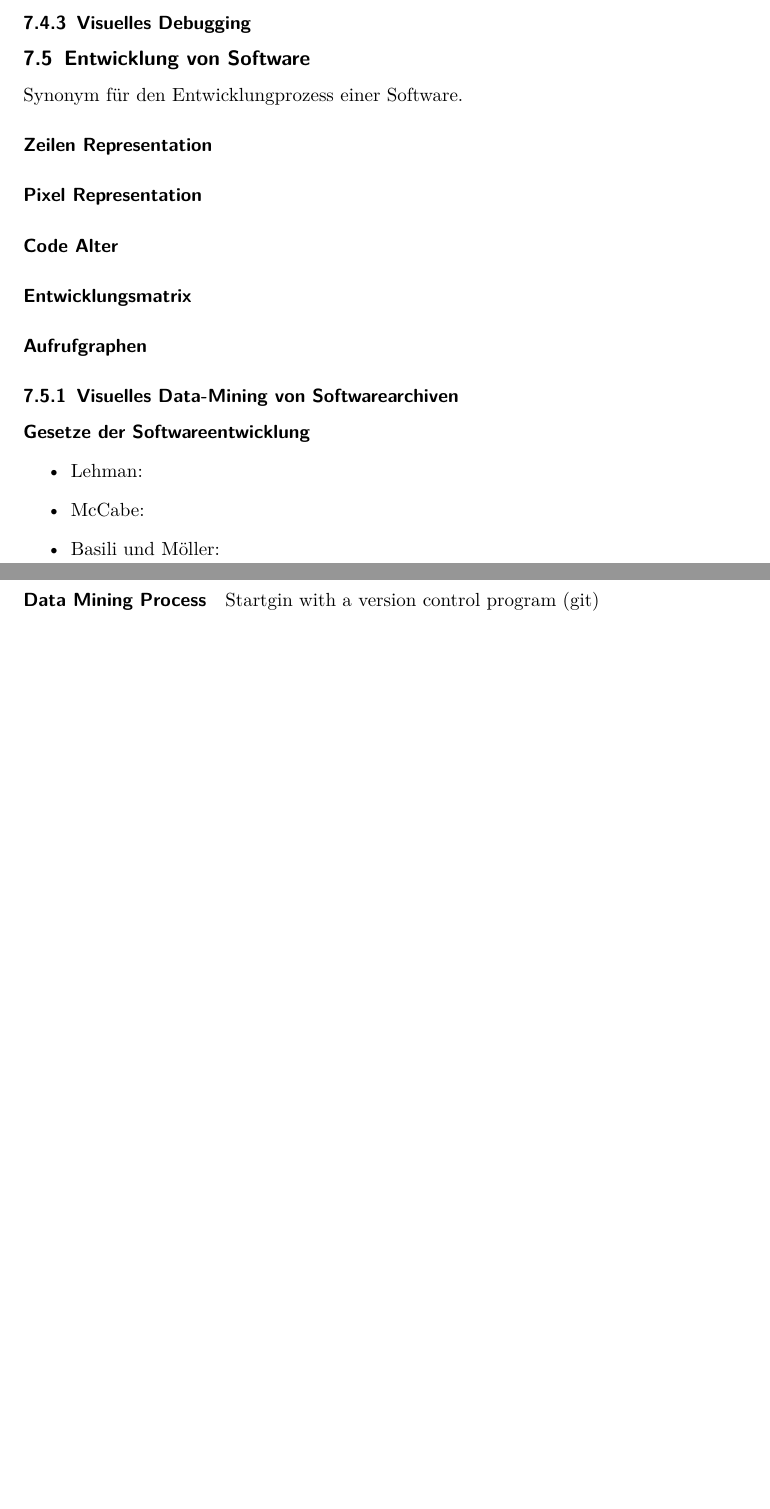
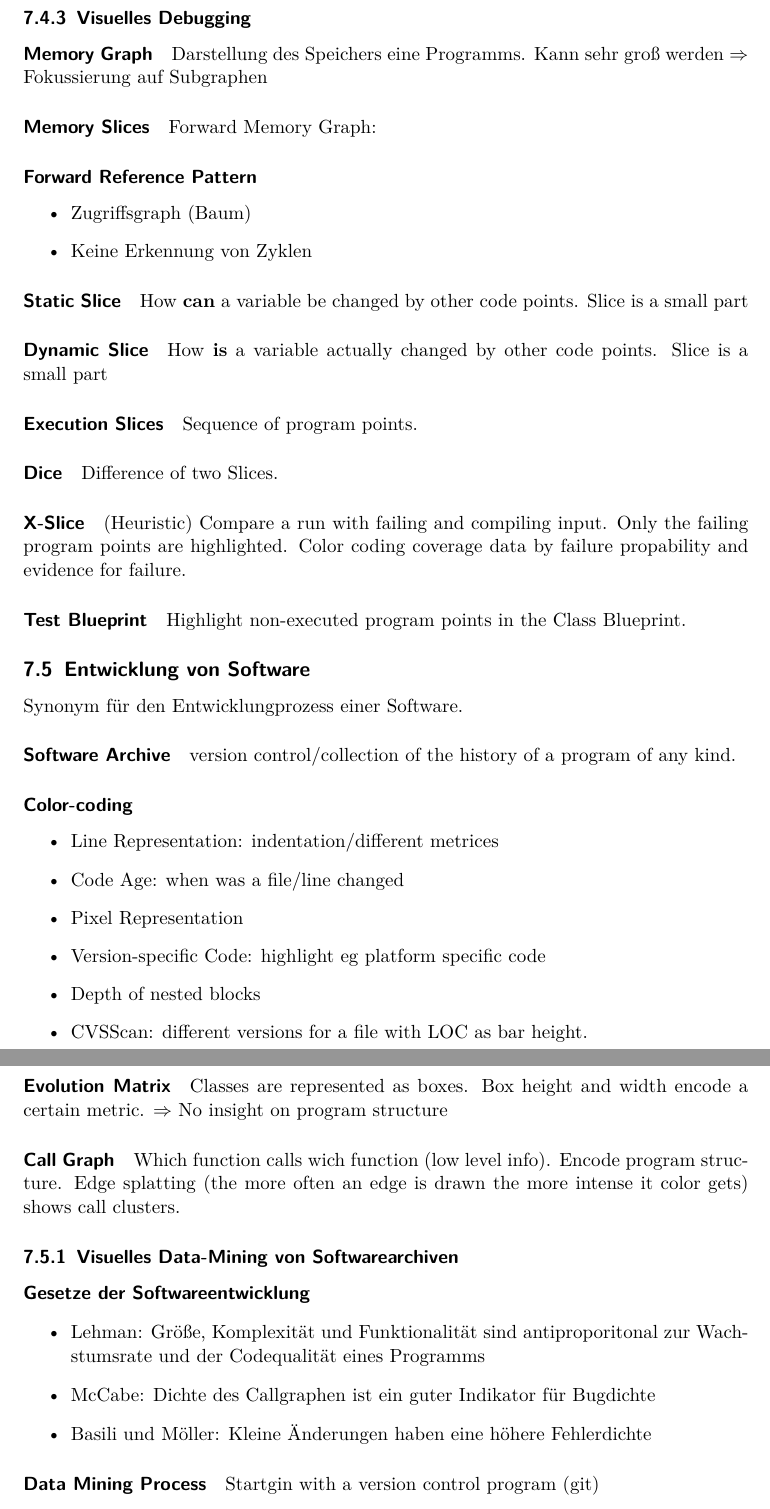
Before and after one commit to BeneLuWi/uni, a LaTeX document (informations_visualisierung/zusammenfassung/main.tex): two parts of pages 14 and 15 of 15 before the commit and two parts of pages 15 and 16 of 16 after it, joined at a grey line, cut so that both start at the same text, the shorter picture padded with empty space. Compiled offline with pdfLaTeX.

Commit message:
Infovis Zusammenfassung ende

```diff
--- a/informations_visualisierung/zusammenfassung/main.tex
+++ b/informations_visualisierung/zusammenfassung/main.tex
@@ -473,4 +473,3 @@ Häufige Artitekturmodelle:
 
 \paragraph{Dynamische Datenerfassung} Erfassung von Daten zur Laufzeit: Programm positionen, Werte von Variablen, Inhalt des Heaps
 
-\paragraph{Dynamische Daten und Code Visualisierung}
@@ -489,28 +496,53 @@ Häufige Artitekturmodelle:
 
 \subsubsection{Visuelles Debugging}
 
+\paragraph{Memory Graph} Darstellung des Speichers eine Programms. Kann sehr groß werden $ \Rightarrow $ Fokussierung auf Subgraphen
+
+\paragraph{Memory Slices} Forward Memory Graph:
+
+\paragraph{Forward Reference Pattern}
+\begin{itemize}
+  \item Zugriffsgraph (Baum)
+  \item Keine Erkennung von Zyklen
+\end{itemize}
+
+\paragraph{Static Slice} How \textbf{can} a variable be changed by other code points. Slice is a small part
+\paragraph{Dynamic Slice} How \textbf{is} a variable actually changed by other code points. Slice is a small part
+\paragraph{Execution Slices} Sequence of program points.
+\paragraph{Dice} Difference of two Slices.
+
+\paragraph{X-Slice} (Heuristic) Compare a run with failing and compiling input. Only the failing program points are highlighted. Color coding coverage data by failure propability and evidence for failure.
+
+\paragraph{Test Blueprint} Highlight non-executed program points in the Class Blueprint.
 
 
 \subsection{Entwicklung von Software}
 Synonym für den Entwicklungprozess einer Software.
 
-\paragraph{Zeilen Representation}
+\paragraph{Software Archive} version control/collection of the history of a program of any kind.
 
-\paragraph{Pixel Representation}
+\paragraph{Color-coding}
+\begin{itemize}
+  \item Line Representation: indentation/different metrices
+  \item Code Age: when was a file/line changed
+  \item Pixel Representation
+  \item Version-specific Code: highlight eg platform specific code
+  \item Depth of nested blocks
+  \item CVSScan: different versions for a file with LOC as bar height.
+\end{itemize}
 
-\paragraph{Code Alter}
+\paragraph{Evolution Matrix} Classes are represented as boxes. Box height and width encode a certain metric. $ \Rightarrow $ No insight on program structure
 
-\paragraph{Entwicklungsmatrix}
+\paragraph{Call Graph} Which function calls wich function (low level info). Encode program structure. Edge splatting (the more often an edge is drawn the more intense it color gets) shows call clusters.
 
-\paragraph{Aufrufgraphen}
 
 \subsubsection{Visuelles Data-Mining von Softwarearchiven}
 
 \paragraph{Gesetze der Softwareentwicklung}
 \begin{itemize}
-  \item Lehman:
-  \item McCabe:
-  \item Basili und Möller:
+  \item Lehman: Größe, Komplexität und Funktionalität sind antiproporitonal zur Wachstumsrate und der Codequalität eines Programms
+  \item McCabe: Dichte des Callgraphen ist ein guter Indikator für Bugdichte
+  \item Basili und Möller: Kleine Änderungen haben eine höhere Fehlerdichte
 \end{itemize}
 
 \paragraph{Data Mining Process}
```
Also changed, not shown: informations_visualisierung/zusammenfassung/main.pdf, informations_visualisierung/zusammenfassung/main.tex (28 more changed lines).
